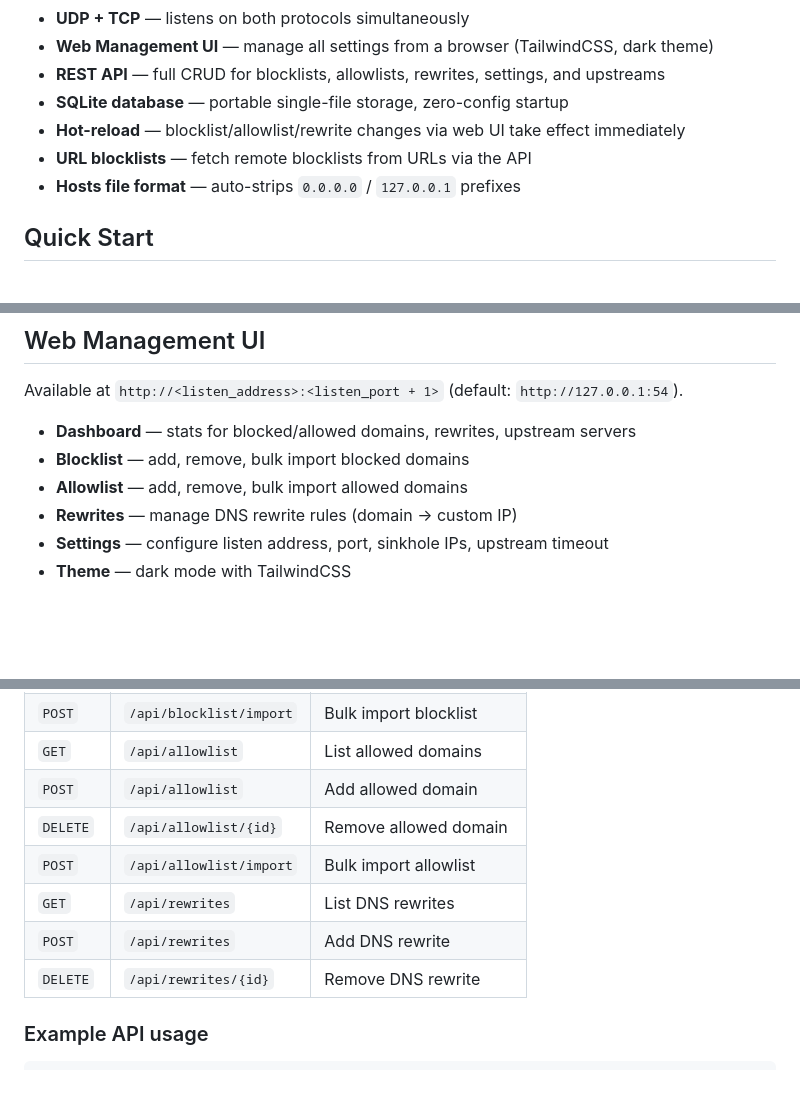
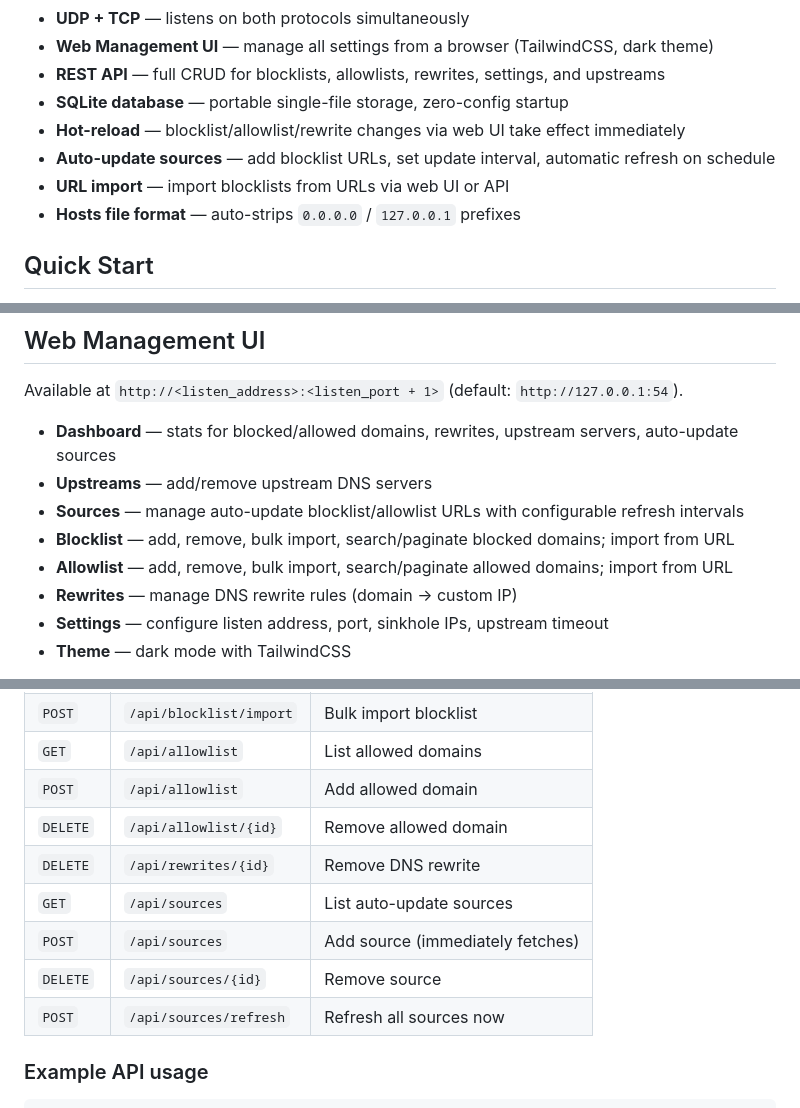
Before and after one commit to shabilullah/rustblocker, a Markdown page: README.md, 3 parts joined by grey strips. GitHub-like rendering; blank space fills up the shorter version.

```diff
--- a/README.md
+++ b/README.md
@@ -13,7 +13,8 @@ A DNS blocker written in Rust — similar to Pi-hole but simpler. It intercepts
 - **REST API** — full CRUD for blocklists, allowlists, rewrites, settings, and upstreams
 - **SQLite database** — portable single-file storage, zero-config startup
 - **Hot-reload** — blocklist/allowlist/rewrite changes via web UI take effect immediately
-- **URL blocklists** — fetch remote blocklists from URLs via the API
+- **Auto-update sources** — add blocklist URLs, set update interval, automatic refresh on schedule
+- **URL import** — import blocklists from URLs via web UI or API
 - **Hosts file format** — auto-strips `0.0.0.0` / `127.0.0.1` prefixes
 
 ## Quick Start
@@ -53,9 +54,11 @@ rustblocker --dns-port 5353 --web-port 8080   # Custom ports (useful for local d
 
 Available at `http://<listen_address>:<listen_port + 1>` (default: `http://127.0.0.1:54`).
 
-- **Dashboard** — stats for blocked/allowed domains, rewrites, upstream servers
-- **Blocklist** — add, remove, bulk import blocked domains
-- **Allowlist** — add, remove, bulk import allowed domains
+- **Dashboard** — stats for blocked/allowed domains, rewrites, upstream servers, auto-update sources
+- **Upstreams** — add/remove upstream DNS servers
+- **Sources** — manage auto-update blocklist/allowlist URLs with configurable refresh intervals
+- **Blocklist** — add, remove, bulk import, search/paginate blocked domains; import from URL
+- **Allowlist** — add, remove, bulk import, search/paginate allowed domains; import from URL
 - **Rewrites** — manage DNS rewrite rules (domain → custom IP)
 - **Settings** — configure listen address, port, sinkhole IPs, upstream timeout
 - **Theme** — dark mode with TailwindCSS
@@ -90,10 +93,11 @@ All configuration is accessible via a REST API at `http://<listen_address>:<list
 | `GET` | `/api/allowlist` | List allowed domains |
 | `POST` | `/api/allowlist` | Add allowed domain |
 | `DELETE` | `/api/allowlist/{id}` | Remove allowed domain |
-| `POST` | `/api/allowlist/import` | Bulk import allowlist |
-| `GET` | `/api/rewrites` | List DNS rewrites |
-| `POST` | `/api/rewrites` | Add DNS rewrite |
 | `DELETE` | `/api/rewrites/{id}` | Remove DNS rewrite |
+| `GET` | `/api/sources` | List auto-update sources |
+| `POST` | `/api/sources` | Add source (immediately fetches) |
+| `DELETE` | `/api/sources/{id}` | Remove source |
+| `POST` | `/api/sources/refresh` | Refresh all sources now |
 
 ### Example API usage
 
```
Also changed, not shown: other parts of README.md (+42 -0 lines).
